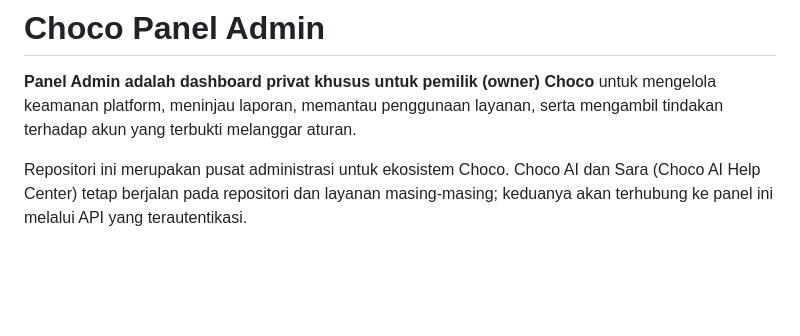
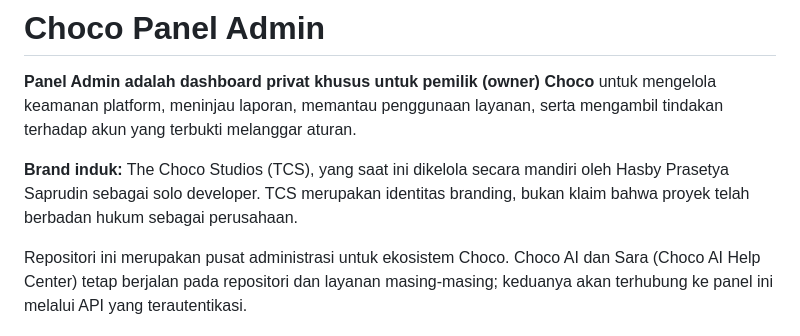
Before and after one commit to chocoanakbaik/panel-admin, a Markdown page: README.md, the part around the change. Rendered like a GitHub page; blank space fills up the shorter version.

Commit message:
Apply The Choco Studios umbrella branding

```diff
--- a/README.md
+++ b/README.md
@@ -1,6 +1,8 @@
 # Choco Panel Admin
 
 **Panel Admin adalah dashboard privat khusus untuk pemilik (owner) Choco** untuk mengelola keamanan platform, meninjau laporan, memantau penggunaan layanan, serta mengambil tindakan terhadap akun yang terbukti melanggar aturan.
+
+**Brand induk:** The Choco Studios (TCS), yang saat ini dikelola secara mandiri oleh Hasby Prasetya Saprudin sebagai solo developer. TCS merupakan identitas branding, bukan klaim bahwa proyek telah berbadan hukum sebagai perusahaan.
 
 Repositori ini merupakan pusat administrasi untuk ekosistem Choco. Choco AI dan Sara (Choco AI Help Center) tetap berjalan pada repositori dan layanan masing-masing; keduanya akan terhubung ke panel ini melalui API yang terautentikasi.
 
```
